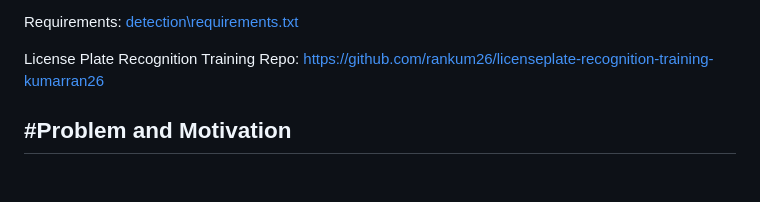
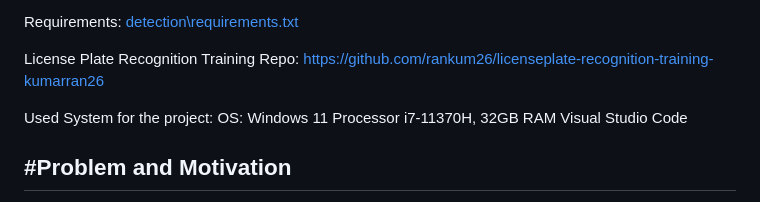
Before and after one commit to rankum26/licenseplate-recognition-kumarran26, a Markdown page: README.md, the part around the change. GitHub-like rendering; blank space fills up the shorter version.

Commit message:
systemdetails

```diff
--- a/README.md
+++ b/README.md
@@ -8,6 +8,12 @@ Python version = 3.10.11 (venv)
 Requirements: [detection\requirements.txt](https://github.com/rankum26/licenseplate-recognition-kumarran26/blob/main/detection/requirements.txt)
 
 License Plate Recognition Training Repo: https://github.com/rankum26/licenseplate-recognition-training-kumarran26
+
+Used System for the project:
+OS: Windows 11
+Processor i7-11370H, 32GB RAM
+Visual Studio Code
+
 
 #Problem and Motivation
 ------------------
```
